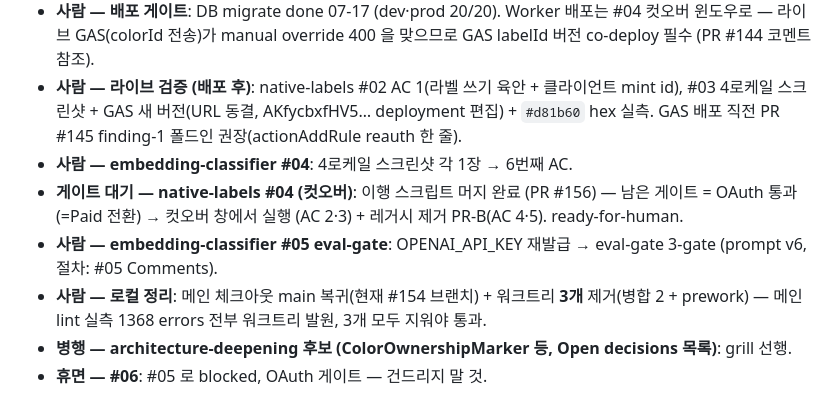
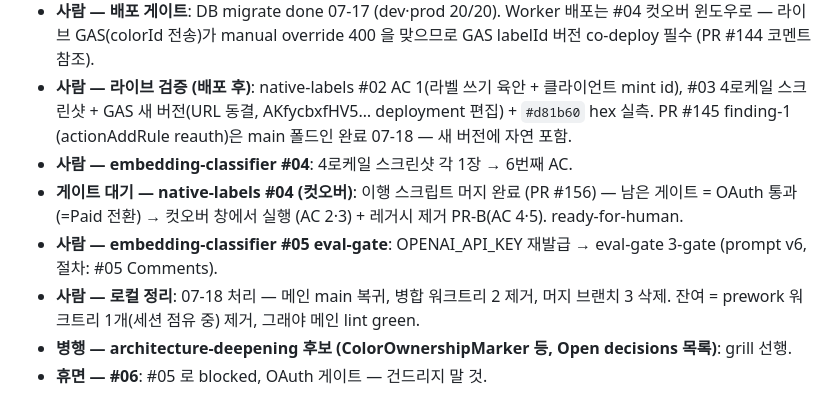
Before and after one commit to lim010111/autocolor-calendar, a Markdown page: STATUS.md, the part around the change. GitHub-like rendering.

Commit message:
docs(status): 사람 게이트 소화 — finding-1 폴드인 완료, 로컬 정리 잔여 1건으로 축소
Co-Authored-By: Claude Fable 5 <noreply@anthropic.com>

```diff
--- a/STATUS.md
+++ b/STATUS.md
@@ -45,17 +45,17 @@ CalendarApiError)·#156(nl#04 선작업) main 랜딩, **main 618 tests green**.
   400 을 맞으므로 GAS labelId 버전 co-deploy 필수 (PR #144 코멘트 참조).
 - **사람 — 라이브 검증 (배포 후)**: native-labels #02 AC 1(라벨 쓰기
   육안 + 클라이언트 mint id), #03 4로케일 스크린샷 + GAS 새 버전(URL 동결,
-  AKfycbxfHV5… deployment 편집) + `#d81b60` hex 실측. GAS 배포 직전
-  PR #145 finding-1 폴드인 권장(actionAddRule reauth 한 줄).
+  AKfycbxfHV5… deployment 편집) + `#d81b60` hex 실측. PR #145 finding-1
+  (actionAddRule reauth)은 main 폴드인 완료 07-18 — 새 버전에 자연 포함.
 - **사람 — embedding-classifier #04**: 4로케일 스크린샷 각 1장 → 6번째 AC.
 - **게이트 대기 — native-labels #04 (컷오버)**: 이행 스크립트 머지 완료
   (PR #156) — 남은 게이트 = OAuth 통과(=Paid 전환) → 컷오버 창에서 실행
   (AC 2·3) + 레거시 제거 PR-B(AC 4·5). ready-for-human.
 - **사람 — embedding-classifier #05 eval-gate**: OPENAI_API_KEY 재발급 →
   eval-gate 3-gate (prompt v6, 절차: #05 Comments).
-- **사람 — 로컬 정리**: 메인 체크아웃 main 복귀(현재 #154 브랜치) +
-  워크트리 **3개** 제거(병합 2 + prework) — 메인 lint 실측 1368 errors
-  전부 워크트리 발원, 3개 모두 지워야 통과.
+- **사람 — 로컬 정리**: 07-18 처리 — 메인 main 복귀, 병합 워크트리 2 제거,
+  머지 브랜치 3 삭제. 잔여 = prework 워크트리 1개(세션 점유 중) 제거,
+  그래야 메인 lint green.
 - **병행 — architecture-deepening 후보 (ColorOwnershipMarker 등, Open
   decisions 목록)**: grill 선행.
 - **휴면 — #06**: #05 로 blocked, OAuth 게이트 — 건드리지 말 것.
```
